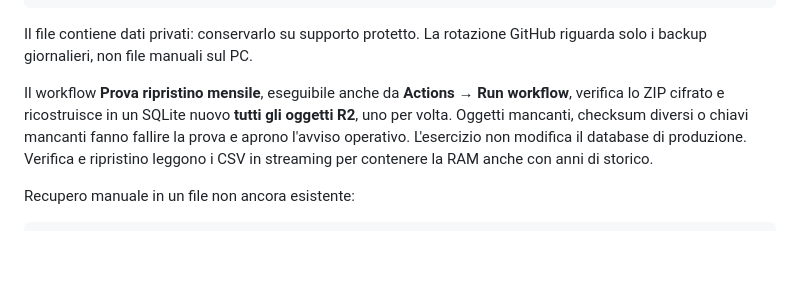
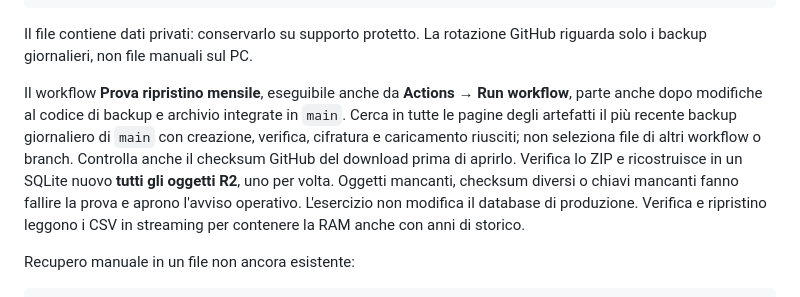
Before and after one commit to gio9772rm/weather-app, a Markdown page: docs/ARCHIVIO_R2.md, the part around the change. Rendered like a GitHub page; blank space fills up the shorter version.

Commit message:
Verify recovery backup selection: docs/ARCHIVIO_R2.md

```diff
--- a/docs/ARCHIVIO_R2.md
+++ b/docs/ARCHIVIO_R2.md
@@ -132,7 +132,11 @@ Il file contiene dati privati: conservarlo su supporto protetto. La rotazione
 GitHub riguarda solo i backup giornalieri, non file manuali sul PC.
 
 Il workflow **Prova ripristino mensile**, eseguibile anche da **Actions → Run
-workflow**, verifica lo ZIP cifrato e ricostruisce in un SQLite nuovo **tutti
+workflow**, parte anche dopo modifiche al codice di backup e archivio integrate
+in `main`. Cerca in tutte le pagine degli artefatti il più recente backup
+giornaliero di `main` con creazione, verifica, cifratura e caricamento riusciti;
+non seleziona file di altri workflow o branch. Controlla anche il checksum
+GitHub del download prima di aprirlo. Verifica lo ZIP e ricostruisce in un SQLite nuovo **tutti
 gli oggetti R2**, uno per volta. Oggetti mancanti, checksum diversi o chiavi
 mancanti fanno fallire la prova e aprono l'avviso operativo. L'esercizio non
 modifica il database di produzione. Verifica e ripristino leggono i CSV in
```
